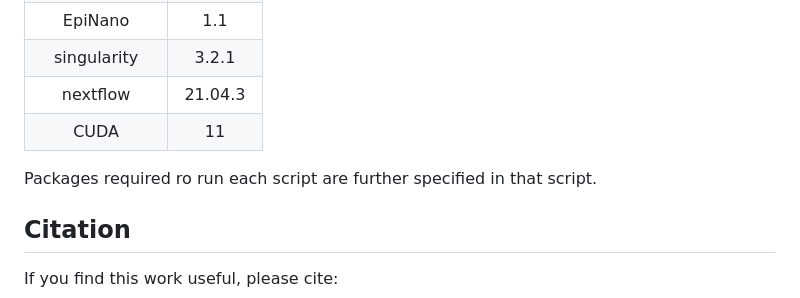
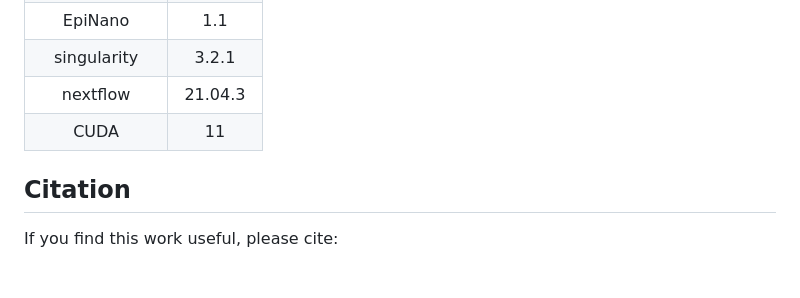
Before and after one commit to novoalab/basecalling_models, a Markdown page: README.md, the part around the change printed below. Drawn GitHub-style; blank space fills up the shorter version.

```diff
--- a/README.md
+++ b/README.md
@@ -108,8 +106,6 @@ use the provided basecalling model.
 |   nextflow    | 21.04.3 |
 |     CUDA      |   11    |
 
-Packages required ro run each script are further specified in that
-script.
 
 ## Citation
 
```
Also changed, not shown: other parts of README.md (+2 -4 lines).
